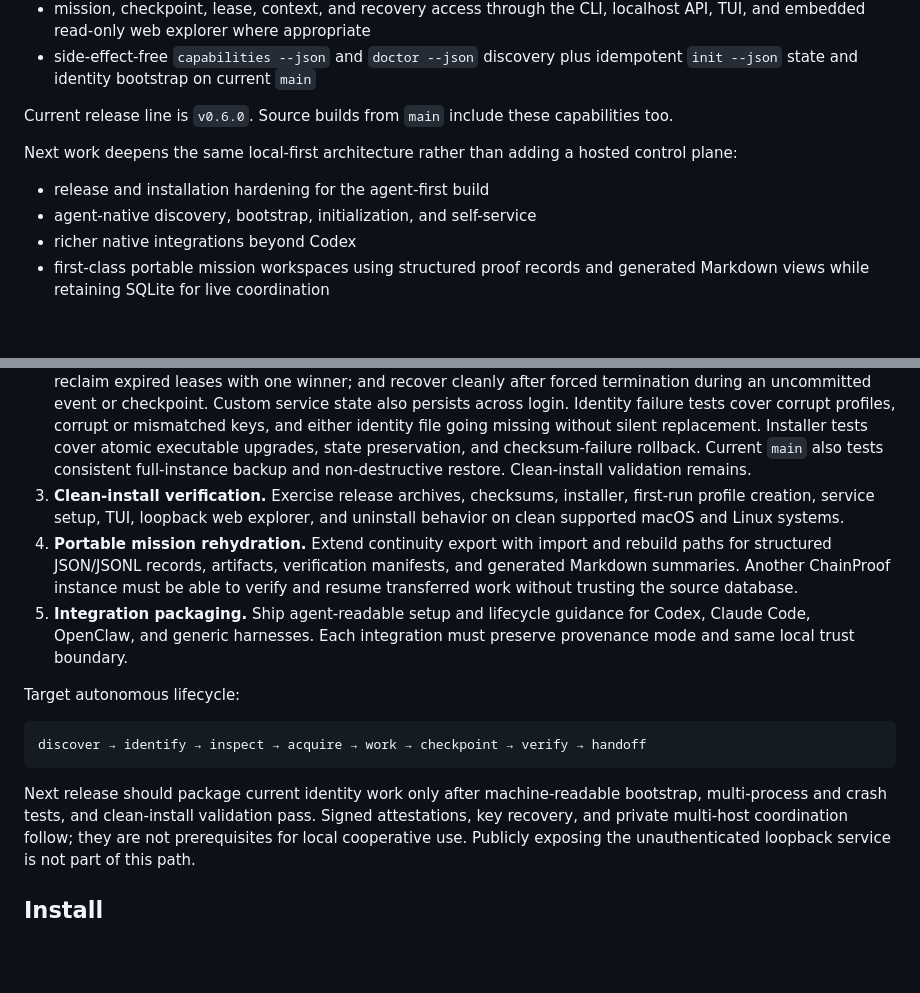
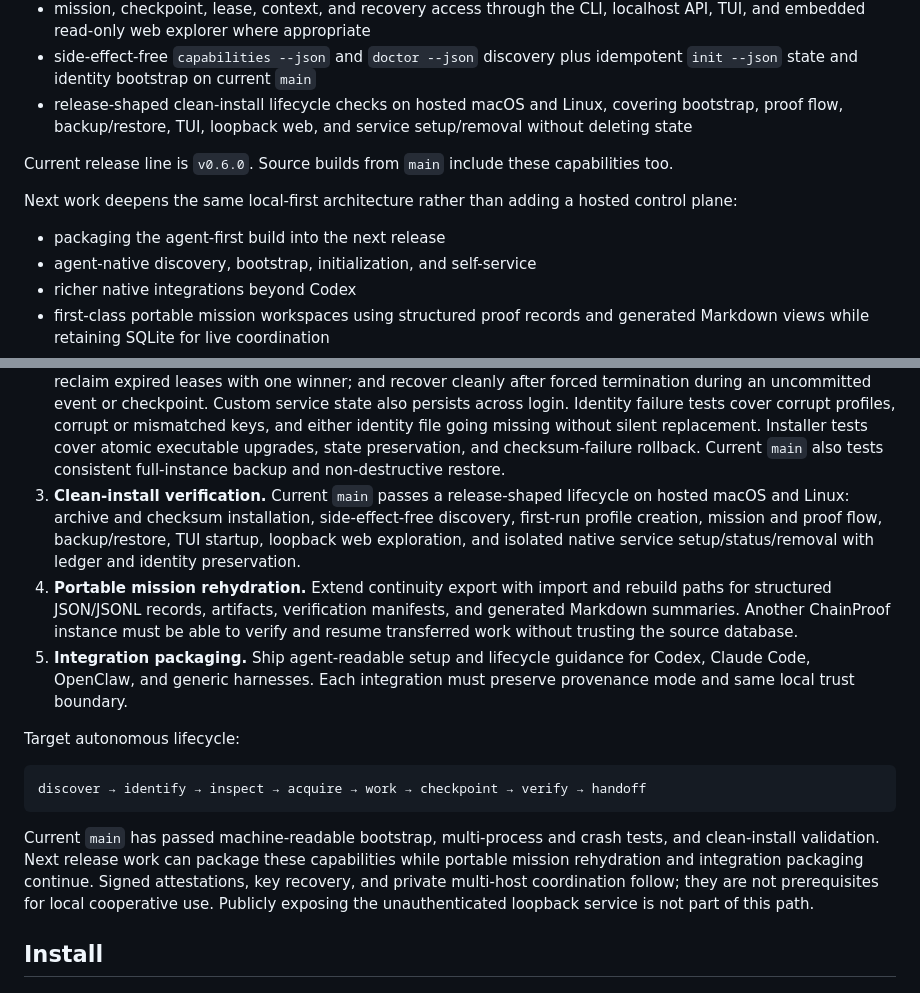
Before and after one commit to vajramatt/chainproof, a Markdown page: README.md, 2 parts joined by grey strips. Drawn GitHub-style; blank space fills up the shorter version.

Commit message:
docs: mark clean install gate complete

````diff
--- a/README.md
+++ b/README.md
@@ -62,6 +62,9 @@ Current `main` contains the agent-first continuity loop:
   TUI, and embedded read-only web explorer where appropriate
 - side-effect-free `capabilities --json` and `doctor --json` discovery plus
   idempotent `init --json` state and identity bootstrap on current `main`
+- release-shaped clean-install lifecycle checks on hosted macOS and Linux,
+  covering bootstrap, proof flow, backup/restore, TUI, loopback web, and
+  service setup/removal without deleting state
 
 Current release line is `v0.6.0`. Source builds from `main` include these
 capabilities too.
@@ -69,7 +72,7 @@ capabilities too.
 Next work deepens the same local-first architecture rather than adding a hosted
 control plane:
 
-- release and installation hardening for the agent-first build
+- packaging the agent-first build into the next release
 - agent-native discovery, bootstrap, initialization, and self-service
 - richer native integrations beyond Codex
 - first-class portable mission workspaces using structured proof records and
@@ -118,10 +121,12 @@ explorer, and loopback API. Broader unattended use needs these release gates:
    identity file going missing without silent replacement. Installer tests
    cover atomic executable upgrades, state preservation, and checksum-failure
    rollback. Current `main` also tests consistent full-instance backup and
-   non-destructive restore. Clean-install validation remains.
-3. **Clean-install verification.** Exercise release archives, checksums,
-   installer, first-run profile creation, service setup, TUI, loopback web
-   explorer, and uninstall behavior on clean supported macOS and Linux systems.
+   non-destructive restore.
+3. **Clean-install verification.** Current `main` passes a release-shaped
+   lifecycle on hosted macOS and Linux: archive and checksum installation,
+   side-effect-free discovery, first-run profile creation, mission and proof
+   flow, backup/restore, TUI startup, loopback web exploration, and isolated
+   native service setup/status/removal with ledger and identity preservation.
 4. **Portable mission rehydration.** Extend continuity export with import and
    rebuild paths for structured JSON/JSONL records, artifacts, verification
    manifests, and generated Markdown summaries. Another ChainProof instance
@@ -137,8 +142,10 @@ Target autonomous lifecycle:
 discover → identify → inspect → acquire → work → checkpoint → verify → handoff
 ```
 
-Next release should package current identity work only after machine-readable
-bootstrap, multi-process and crash tests, and clean-install validation pass.
+Current `main` has passed machine-readable bootstrap, multi-process and crash
+tests, and clean-install validation. Next release work can package these
+capabilities while portable mission rehydration and integration packaging
+continue.
 Signed attestations, key recovery, and private multi-host coordination follow;
 they are not prerequisites for local cooperative use. Publicly exposing the
 unauthenticated loopback service is not part of this path.
````
